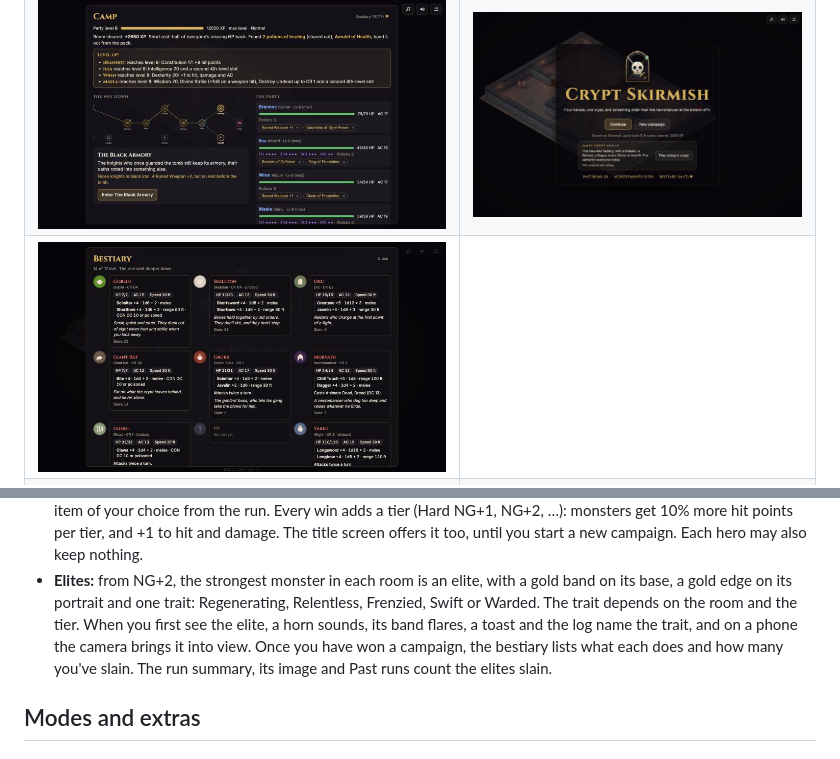
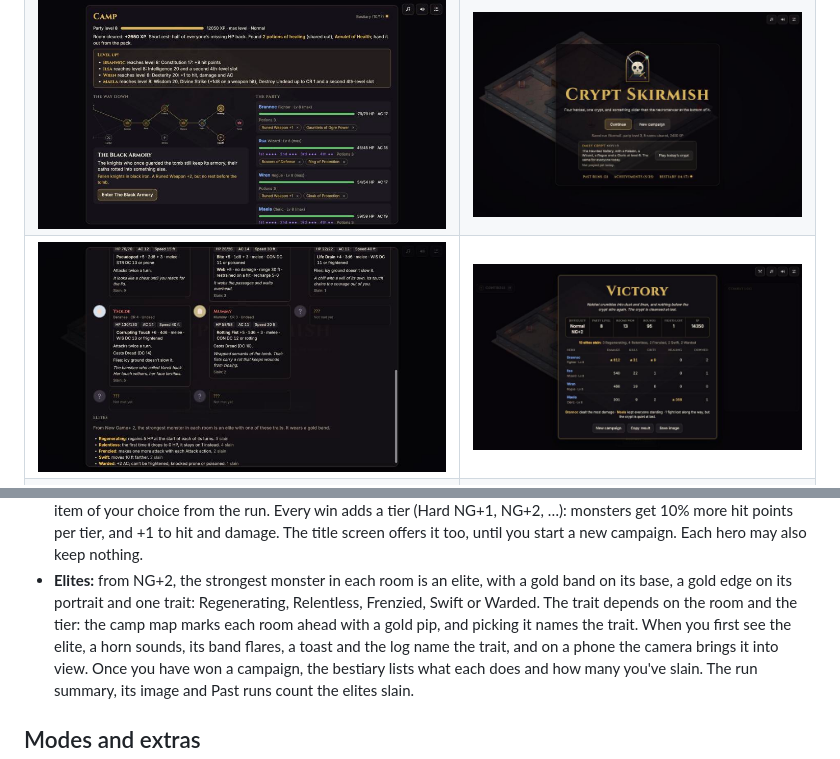
Before and after one commit to fatihsenel/crypt-skirmish, a Markdown page: README.md, 2 parts joined by grey strips. Drawn GitHub-style; pictures changed too: docs/screenshots/bestiary.jpg, docs/screenshots/victory.jpg (added).

Commit message:
Show elite traits on the camp map and refresh the bestiary and victory screenshots
Co-Authored-By: Claude Opus 5.5 <noreply@anthropic.com>

```diff
--- a/README.md
+++ b/README.md
@@ -10,7 +10,7 @@ Turn-based, isometric dungeon tactics in the browser, built with three.js and SR
 | --- | --- |
 | ![Hovering Burning Hands shows what the spell does](docs/screenshots/tooltip.jpg) | ![Nekhet's character card in the Hollow Tomb: HP, AC, his Rotting Fist and what happens at half HP](docs/screenshots/card.jpg) |
 | ![The camp after the Sunken Halls: the party reaches level 8 and finds an Amulet of Health, and the map offers the Black Armory or the Ember Hearth before the Tomb](docs/screenshots/camp.jpg) | ![The title screen: continue or start a campaign, the daily crypt, and links to past runs, achievements and the bestiary](docs/screenshots/title.jpg) |
-| ![The bestiary: 14 of 17 monsters met, each with its card, a line of lore and how many were slain](docs/screenshots/bestiary.jpg) | |
+| ![The bestiary: monster cards with a line of lore and how many were slain, and the Elites section with each trait and how many you've slain](docs/screenshots/bestiary.jpg) | ![A won New Game+ 2 campaign: the run's facts, 13 elites slain by trait, and each hero's damage, kills, crits, healing and falls](docs/screenshots/victory.jpg) |
 | ![Nekhet bloodied in the Hollow Tomb: his dead rise, and Ice Storm's frost covers the floor](docs/screenshots/tomb.jpg) | ![Wren's sneak attack on a Fallen Knight in the Black Armory, a wraith close behind](docs/screenshots/armory.jpg) |
 | <img src="docs/screenshots/phone.jpg" alt="The boss room on a phone, with the specters' reach striped red" width="240"> | <img src="docs/screenshots/phone-card.jpg" alt="Holding Nekhet on a phone opens his character card" width="240"> |
 
@@ -118,7 +118,8 @@ It runs on desktop and on phones.
   screen offers it too, until you start a new campaign. Each hero may also keep nothing.
 - **Elites:** from NG+2, the strongest monster in each room is an elite, with a gold band on
   its base, a gold edge on its portrait and one trait: Regenerating, Relentless, Frenzied, Swift
-  or Warded. The trait depends on the room and the tier. When you first see the elite, a horn
+  or Warded. The trait depends on the room and the tier: the camp map marks each room ahead
+  with a gold pip, and picking it names the trait. When you first see the elite, a horn
   sounds, its band flares, a toast and the log name the trait, and on a phone the camera brings
   it into view. Once you have won a campaign, the bestiary lists what each does and how many
   you've slain. The run summary, its image and Past runs count the elites slain.
```
Also changed, not shown: 4 other files.
